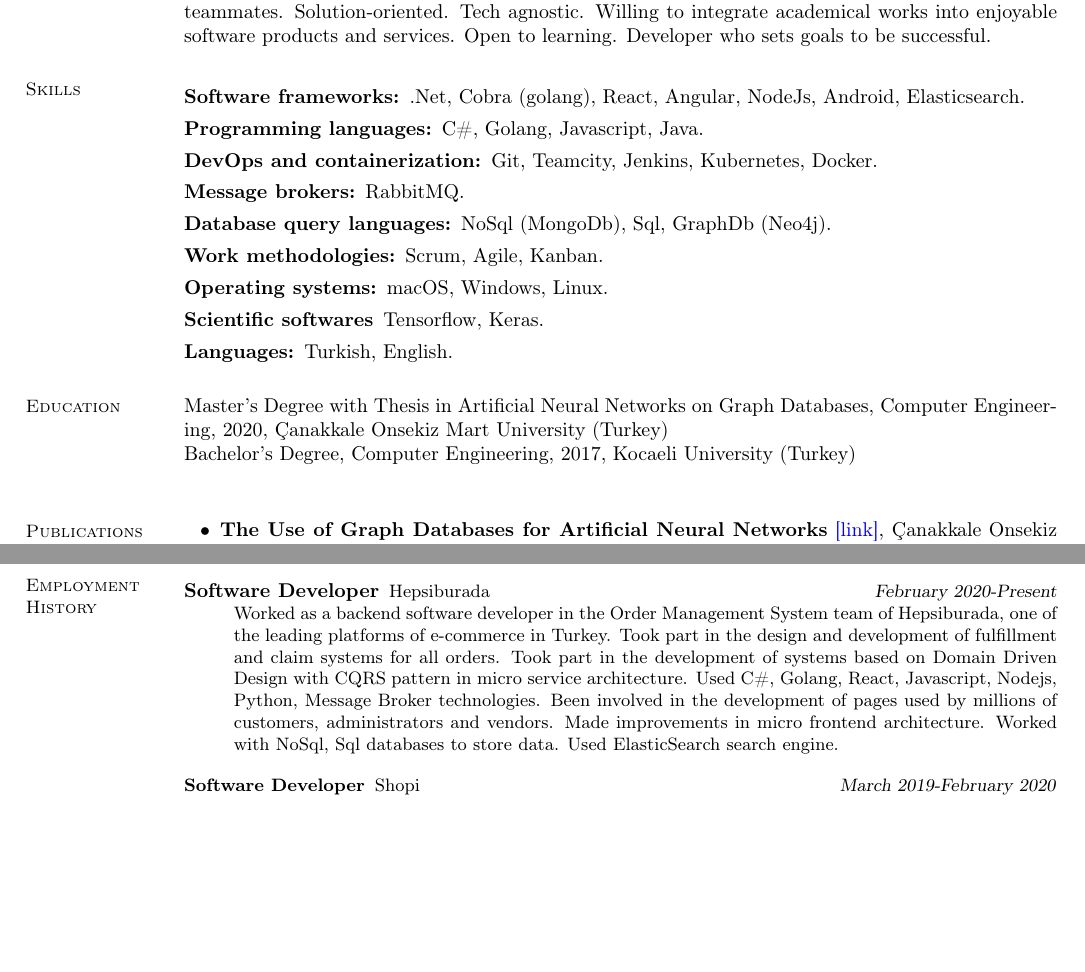
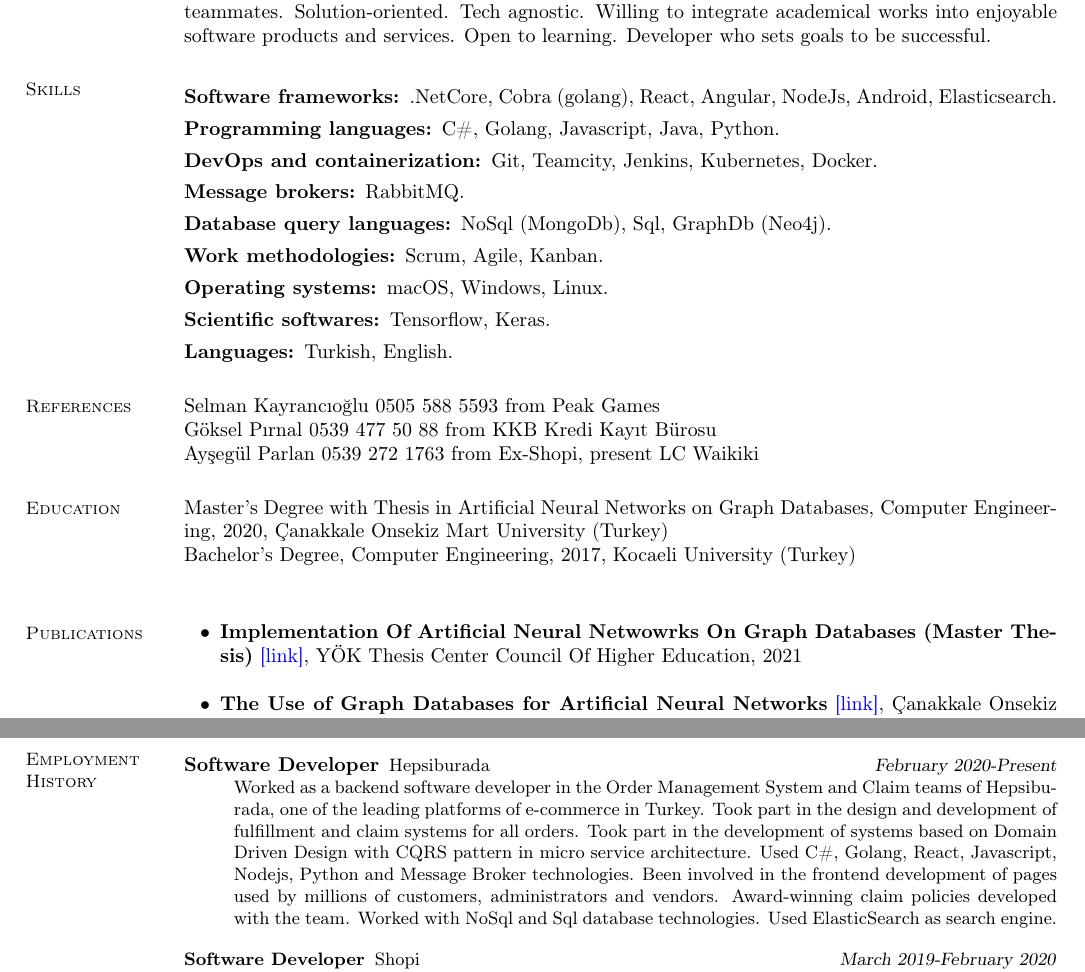
Before and after one commit to dogabaris/cv, a LaTeX CV (main.tex): two parts of pages 1 and 2 of 2, joined at a grey line, cut so that both start at the same text, the shorter picture padded with empty space. Compiled offline with pdfLaTeX.

Commit message:
Updated references

```diff
--- a/main.tex
+++ b/main.tex
@@ -44,16 +44,23 @@
 
     \section{\mysidestyle Skills}\vspace{2mm}
     \begin{description}
-   				\item[Software frameworks:] .Net, Cobra (golang), React, Angular, NodeJs, Android, Elasticsearch.
-				\item[Programming languages:] C\#, Golang, Javascript, Java.
+   				\item[Software frameworks:] .NetCore, Cobra (golang), React, Angular, NodeJs, Android, Elasticsearch.
+				\item[Programming languages:] C\#, Golang, Javascript, Java, Python.
 				\item[DevOps and containerization:] Git, Teamcity, Jenkins, Kubernetes, Docker.
 				\item[Message brokers:] RabbitMQ.
 				\item[Database query languages:] NoSql (MongoDb), Sql, GraphDb (Neo4j).
 				\item[Work methodologies:] Scrum, Agile, Kanban.
 				\item[Operating systems:] macOS, Windows, Linux.
-				\item[Scientific softwares] Tensorflow, Keras.
+				\item[Scientific softwares:] Tensorflow, Keras.
 				\item[Languages:] Turkish, English.
     \end{description}
+
+% === References ===
+   \section{\mysidestyle References}
+
+	Selman Kayrancıoğlu 0505 588 5593 from Peak Games  \\
+   Göksel Pırnal 0539 477 50 88 from KKB Kredi Kayıt Bürosu  \\
+   Ayşegül Parlan 0539 272 1763 from Ex-Shopi, present LC Waikiki
 
 % === Education ===
 
@@ -65,6 +72,9 @@
 
       \section{\mysidestyle Publications}\vspace{4mm}
       \begin{list2}
+
+      \item \textbf{Implementation Of Artificial Neural Netwowrks On Graph Databases (Master Thesis)}  \href{https://tez.yok.gov.tr/UlusalTezMerkezi/TezGoster?key=9MiDp3x86xrwjpi5-14w-UtEROyGqn1L_T_lPOW6pMQtXAFf9KUIzge2B1hkBAbb}{[link]}, YÖK Thesis Center Council Of Higher Education, 2021 \\
+
         \item \textbf{The Use of Graph Databases for Artificial Neural Networks}  \href{https://dergipark.org.tr/tr/pub/jarnas/issue/60593/890552}{[link]}, Çanakkale Onsekiz Mart University Journal of Graduate School of Natural and Applied Sciences, 2021 \\
         \vspace{1mm}
         \item \textbf{Design of an Arduino Based Low-Cost Air Conditioning Automation Device Using Temperature Humidity Index (THI)} \href{https://dergipark.org.tr/tr/pub/turkjans/issue/56111/694653}{[link]}, Türk Tarım ve Doğa Bilimleri Dergisi, 2019 \\
@@ -83,7 +93,7 @@
  	    \section{\mysidestyle Employment History}\vspace{2mm}
        \begin{description}
    		    \item[Software Developer]\small{Hepsiburada \hfill \textsl{February 2020-Present}}\\
-       		Worked as a backend software  developer in the Order Management System team of Hepsiburada, one of the leading platforms of e-commerce in Turkey. Took part in the design and development of fulfillment and claim systems for all orders. Took part in the development of systems based on Domain Driven Design with CQRS pattern in micro service architecture. Used C\#, Golang, React, Javascript, Nodejs, Python, Message Broker technologies. Been involved in the development of pages used by millions of customers, administrators and vendors. Made improvements in micro frontend architecture. Worked with NoSql, Sql databases to store data. Used ElasticSearch search engine.
+       		Worked as a backend software  developer in the Order Management System and Claim teams of Hepsiburada, one of the leading platforms of e-commerce in Turkey. Took part in the design and development of fulfillment and claim systems for all orders. Took part in the development of systems based on Domain Driven Design with CQRS pattern in micro service architecture. Used C\#, Golang, React, Javascript, Nodejs, Python and Message Broker technologies. Been involved in the frontend development of pages used by millions of customers, administrators and vendors. Award-winning claim policies developed with the team. Worked with NoSql and Sql database technologies. Used ElasticSearch as search engine.
 
  	      	\vspace{2mm}
     		\item[Software Developer]\small{Shopi \hfill \textsl{March 2019-February 2020}}\\
```
Also changed, not shown: main.pdf, 1 other file.
